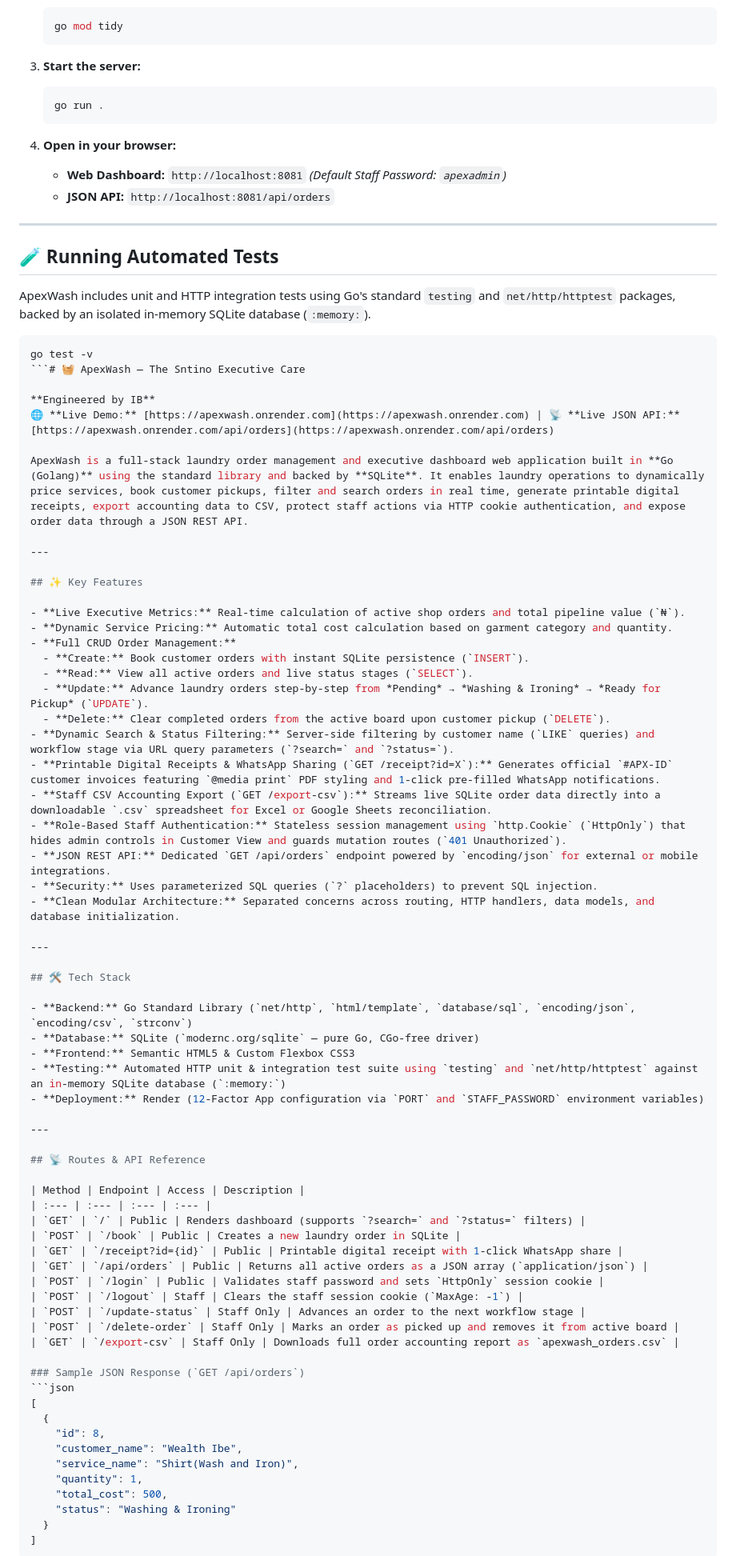
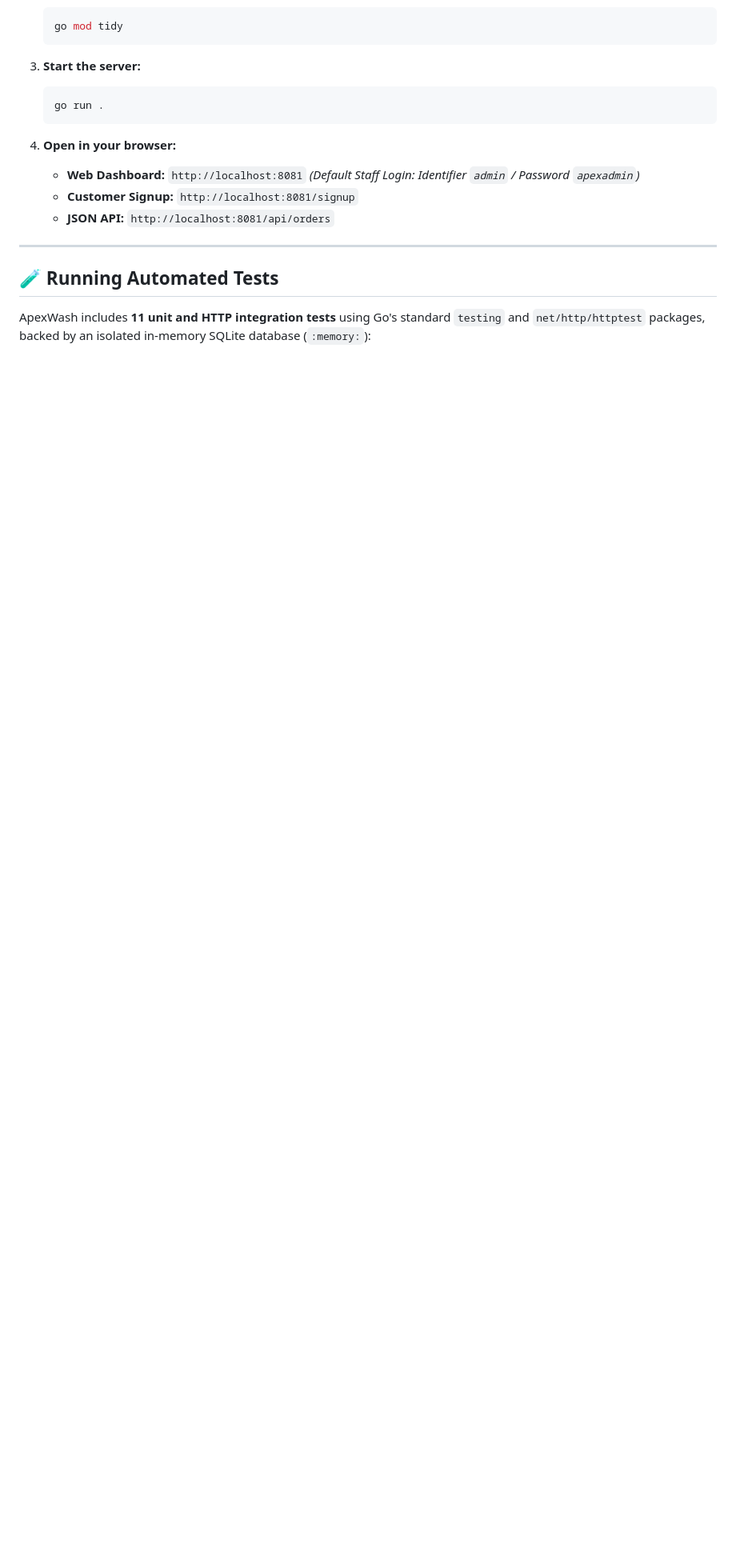
Before and after one commit to wib3/apexwash, a Markdown page: README.md, the part around one of its changes. Shown at 80% size. GitHub-like rendering; blank space fills up the shorter version.

Commit message:
docs(readme): showcase v1.0, v2.0, and v3.0 features and test suite

````diff
--- a/README.md
+++ b/README.md
@@ -110,80 +123,13 @@ apexwash/
    ```
 
 4. **Open in your browser:**
-   - **Web Dashboard:** `http://localhost:8081` *(Default Staff Password: `apexadmin`)*
+   - **Web Dashboard:** `http://localhost:8081` *(Default Staff Login: Identifier `admin` / Password `apexadmin`)*
+   - **Customer Signup:** `http://localhost:8081/signup`
    - **JSON API:** `http://localhost:8081/api/orders`
 
 ---
 
 ## 🧪 Running Automated Tests
 
-ApexWash includes unit and HTTP integration tests using Go's standard `testing` and `net/http/httptest` packages, backed by an isolated in-memory SQLite database (`:memory:`).
+ApexWash includes **11 unit and HTTP integration tests** using Go's standard `testing` and `net/http/httptest` packages, backed by an isolated in-memory SQLite database (`:memory:`):
 
-```bash
-go test -v
-```# 🧺 ApexWash — The Sntino Executive Care
-
-**Engineered by IB**
-🌐 **Live Demo:** [https://apexwash.onrender.com](https://apexwash.onrender.com) | 📡 **Live JSON API:** [https://apexwash.onrender.com/api/orders](https://apexwash.onrender.com/api/orders)
-
-ApexWash is a full-stack laundry order management and executive dashboard web application built in **Go (Golang)** using the standard library and backed by **SQLite**. It enables laundry operations to dynamically price services, book customer pickups, filter and search orders in real time, generate printable digital receipts, export accounting data to CSV, protect staff actions via HTTP cookie authentication, and expose order data through a JSON REST API.
-
----
-
-## ✨ Key Features
-
-- **Live Executive Metrics:** Real-time calculation of active shop orders and total pipeline value (`₦`).
-- **Dynamic Service Pricing:** Automatic total cost calculation based on garment category and quantity.
-- **Full CRUD Order Management:**
-  - **Create:** Book customer orders with instant SQLite persistence (`INSERT`).
-  - **Read:** View all active orders and live status stages (`SELECT`).
-  - **Update:** Advance laundry orders step-by-step from *Pending* → *Washing & Ironing* → *Ready for Pickup* (`UPDATE`).
-  - **Delete:** Clear completed orders from the active board upon customer pickup (`DELETE`).
-- **Dynamic Search & Status Filtering:** Server-side filtering by customer name (`LIKE` queries) and workflow stage via URL query parameters (`?search=` and `?status=`).
-- **Printable Digital Receipts & WhatsApp Sharing (`GET /receipt?id=X`):** Generates official `#APX-ID` customer invoices featuring `@media print` PDF styling and 1-click pre-filled WhatsApp notifications.
-- **Staff CSV Accounting Export (`GET /export-csv`):** Streams live SQLite order data directly into a downloadable `.csv` spreadsheet for Excel or Google Sheets reconciliation.
-- **Role-Based Staff Authentication:** Stateless session management using `http.Cookie` (`HttpOnly`) that hides admin controls in Customer View and guards mutation routes (`401 Unauthorized`).
-- **JSON REST API:** Dedicated `GET /api/orders` endpoint powered by `encoding/json` for external or mobile integrations.
-- **Security:** Uses parameterized SQL queries (`?` placeholders) to prevent SQL injection.
-- **Clean Modular Architecture:** Separated concerns across routing, HTTP handlers, data models, and database initialization.
-
----
-
-## 🛠️ Tech Stack
-
-- **Backend:** Go Standard Library (`net/http`, `html/template`, `database/sql`, `encoding/json`, `encoding/csv`, `strconv`)
-- **Database:** SQLite (`modernc.org/sqlite` — pure Go, CGo-free driver)
-- **Frontend:** Semantic HTML5 & Custom Flexbox CSS3
-- **Testing:** Automated HTTP unit & integration test suite using `testing` and `net/http/httptest` against an in-memory SQLite database (`:memory:`)
-- **Deployment:** Render (12-Factor App configuration via `PORT` and `STAFF_PASSWORD` environment variables)
-
----
-
-## 📡 Routes & API Reference
-
-| Method | Endpoint | Access | Description |
-| :--- | :--- | :--- | :--- |
-| `GET` | `/` | Public | Renders dashboard (supports `?search=` and `?status=` filters) |
-| `POST` | `/book` | Public | Creates a new laundry order in SQLite |
-| `GET` | `/receipt?id={id}` | Public | Printable digital receipt with 1-click WhatsApp share |
-| `GET` | `/api/orders` | Public | Returns all active orders as a JSON array (`application/json`) |
-| `POST` | `/login` | Public | Validates staff password and sets `HttpOnly` session cookie |
-| `POST` | `/logout` | Staff | Clears the staff session cookie (`MaxAge: -1`) |
-| `POST` | `/update-status` | Staff Only | Advances an order to the next workflow stage |
-| `POST` | `/delete-order` | Staff Only | Marks an order as picked up and removes it from active board |
-| `GET` | `/export-csv` | Staff Only | Downloads full order accounting report as `apexwash_orders.csv` |
-
-### Sample JSON Response (`GET /api/orders`)
-```json
-[
-  {
-    "id": 8,
-    "customer_name": "Wealth Ibe",
-    "service_name": "Shirt(Wash and Iron)",
-    "quantity": 1,
-    "total_cost": 500,
-    "status": "Washing & Ironing"
-  }
-]
-```
-
````
Also changed, not shown: other parts of README.md (+46 -76 lines).
